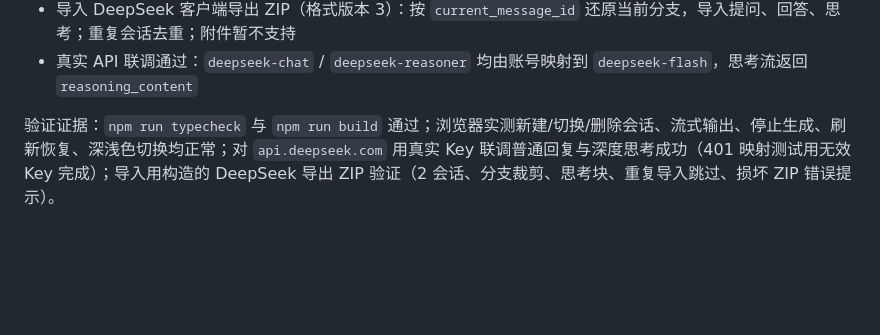
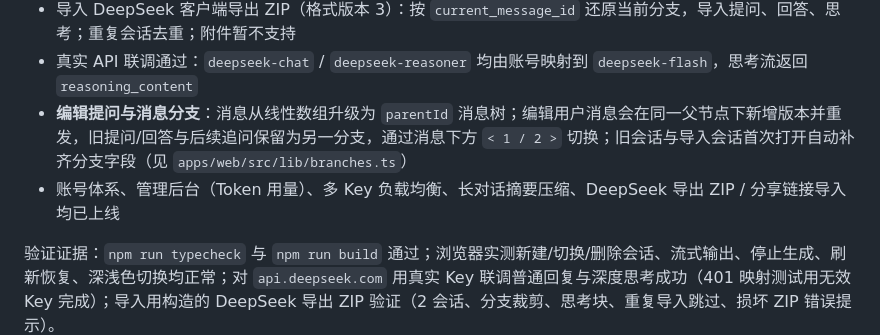
Before and after one commit to alex-emo/drem, a Markdown page: docs/feature-teardown.md, the part around the change. Rendered like a GitHub page; blank space fills up the shorter version.

```diff
--- a/docs/feature-teardown.md
+++ b/docs/feature-teardown.md
@@ -331,6 +331,8 @@ audit_logs(id, user_id, action, ip, created_at)
 - 设置弹窗（通用设置 / 数据管理）
 - 导入 DeepSeek 客户端导出 ZIP（格式版本 3）：按 `current_message_id` 还原当前分支，导入提问、回答、思考；重复会话去重；附件暂不支持
 - 真实 API 联调通过：`deepseek-chat` / `deepseek-reasoner` 均由账号映射到 `deepseek-flash`，思考流返回 `reasoning_content`
+- **编辑提问与消息分支**：消息从线性数组升级为 `parentId` 消息树；编辑用户消息会在同一父节点下新增版本并重发，旧提问/回答与后续追问保留为另一分支，通过消息下方 `< 1 / 2 >` 切换；旧会话与导入会话首次打开自动补齐分支字段（见 `apps/web/src/lib/branches.ts`）
+- 账号体系、管理后台（Token 用量）、多 Key 负载均衡、长对话摘要压缩、DeepSeek 导出 ZIP / 分享链接导入均已上线
 
 验证证据：`npm run typecheck` 与 `npm run build` 通过；浏览器实测新建/切换/删除会话、流式输出、停止生成、刷新恢复、深浅色切换均正常；对 `api.deepseek.com` 用真实 Key 联调普通回复与深度思考成功（401 映射测试用无效 Key 完成）；导入用构造的 DeepSeek 导出 ZIP 验证（2 会话、分支裁剪、思考块、重复导入跳过、损坏 ZIP 错误提示）。
 
```
Also changed, not shown: README.md (+3 -2 lines), docs/screenshots/edit-branch-dark.png (added), 10 other files.
